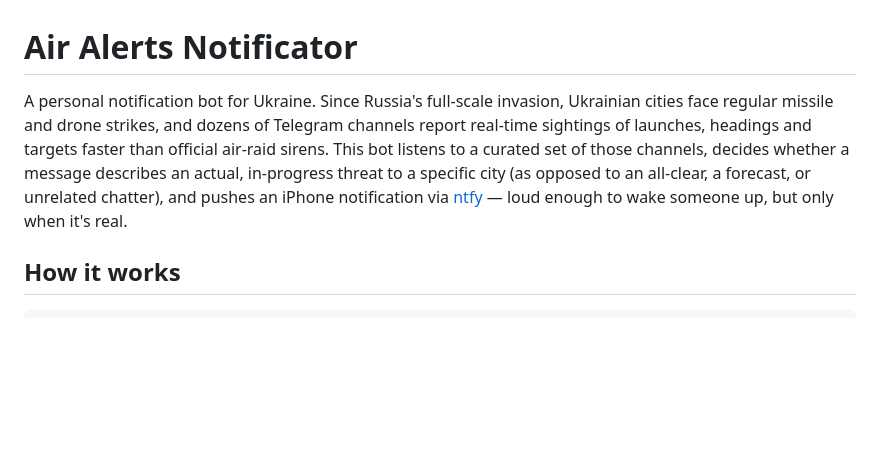
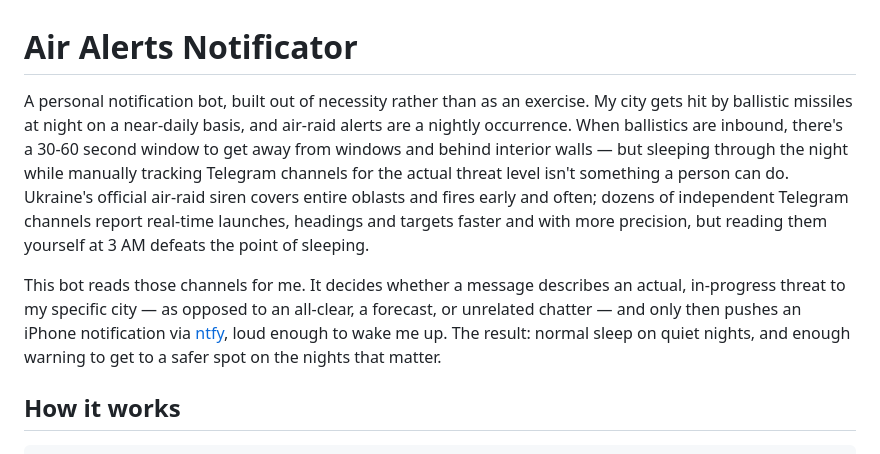
Before and after one commit to boychukmk/air-alerts-notificator, a Markdown page: README.md, the part around the change. Rendered like a GitHub page; blank space fills up the shorter version.

Commit message:
README: explain the real stakes behind this project
The previous framing was generic ("Ukraine faces strikes"). The actual
motivation is concrete: nightly ballistic strikes, a 30-60 second window to
take cover once launches are inbound, and the fact that manually monitoring
Telegram channels for threat level while trying to sleep isn't viable. This
bot exists to do that monitoring and wake me up only when it's warranted.

```diff
--- a/README.md
+++ b/README.md
@@ -1,14 +1,22 @@
 # Air Alerts Notificator
 
-A personal notification bot for Ukraine. Since Russia's full-scale invasion,
-Ukrainian cities face regular missile and drone strikes, and dozens of
-Telegram channels report real-time sightings of launches, headings and
-targets faster than official air-raid sirens. This bot listens to a curated
-set of those channels, decides whether a message describes an actual,
-in-progress threat to a specific city (as opposed to an all-clear, a forecast,
-or unrelated chatter), and pushes an iPhone notification via
-[ntfy](https://ntfy.sh) — loud enough to wake someone up, but only when it's
-real.
+A personal notification bot, built out of necessity rather than as an
+exercise. My city gets hit by ballistic missiles at night on a near-daily
+basis, and air-raid alerts are a nightly occurrence. When ballistics are
+inbound, there's a 30-60 second window to get away from windows and behind
+interior walls — but sleeping through the night while manually tracking
+Telegram channels for the actual threat level isn't something a person can
+do. Ukraine's official air-raid siren covers entire oblasts and fires early
+and often; dozens of independent Telegram channels report real-time
+launches, headings and targets faster and with more precision, but reading
+them yourself at 3 AM defeats the point of sleeping.
+
+This bot reads those channels for me. It decides whether a message describes
+an actual, in-progress threat to my specific city — as opposed to an
+all-clear, a forecast, or unrelated chatter — and only then pushes an iPhone
+notification via [ntfy](https://ntfy.sh), loud enough to wake me up. The
+result: normal sleep on quiet nights, and enough warning to get to a safer
+spot on the nights that matter.
 
 ## How it works
 
```
